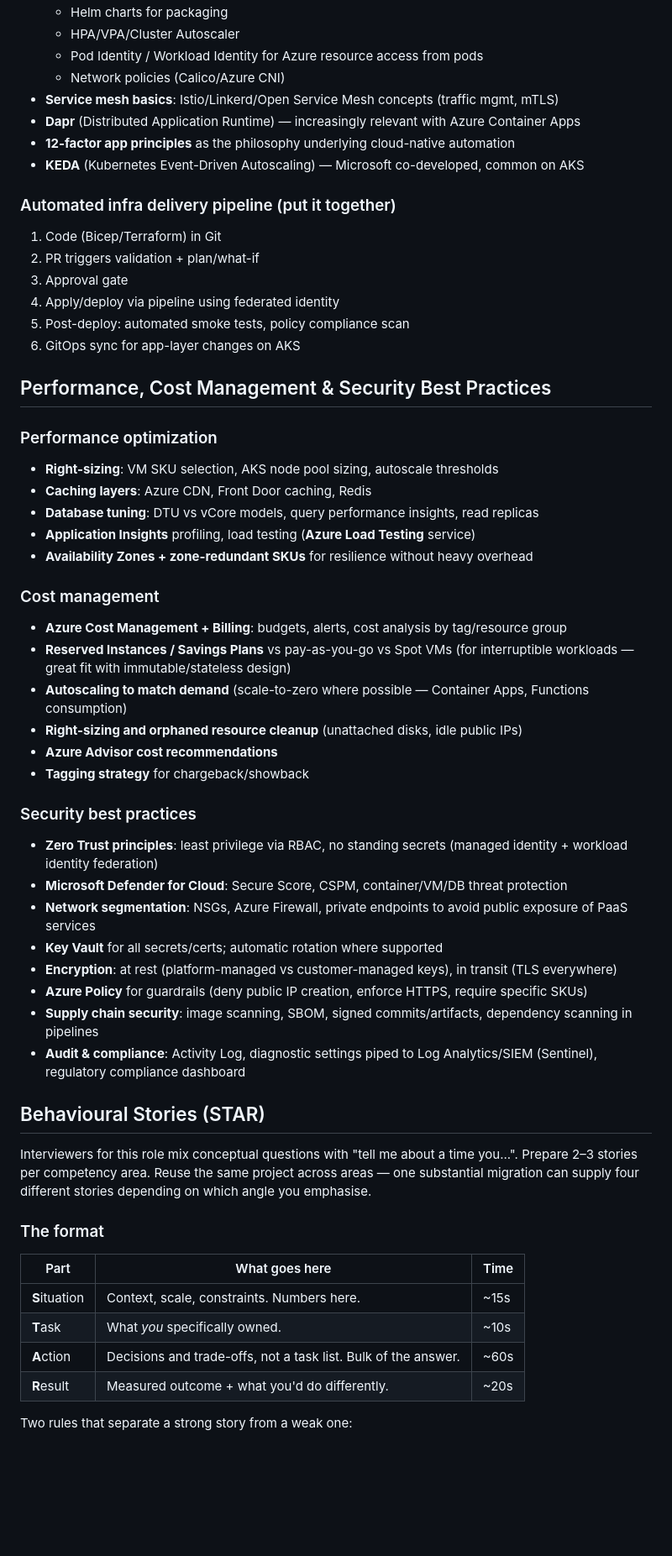
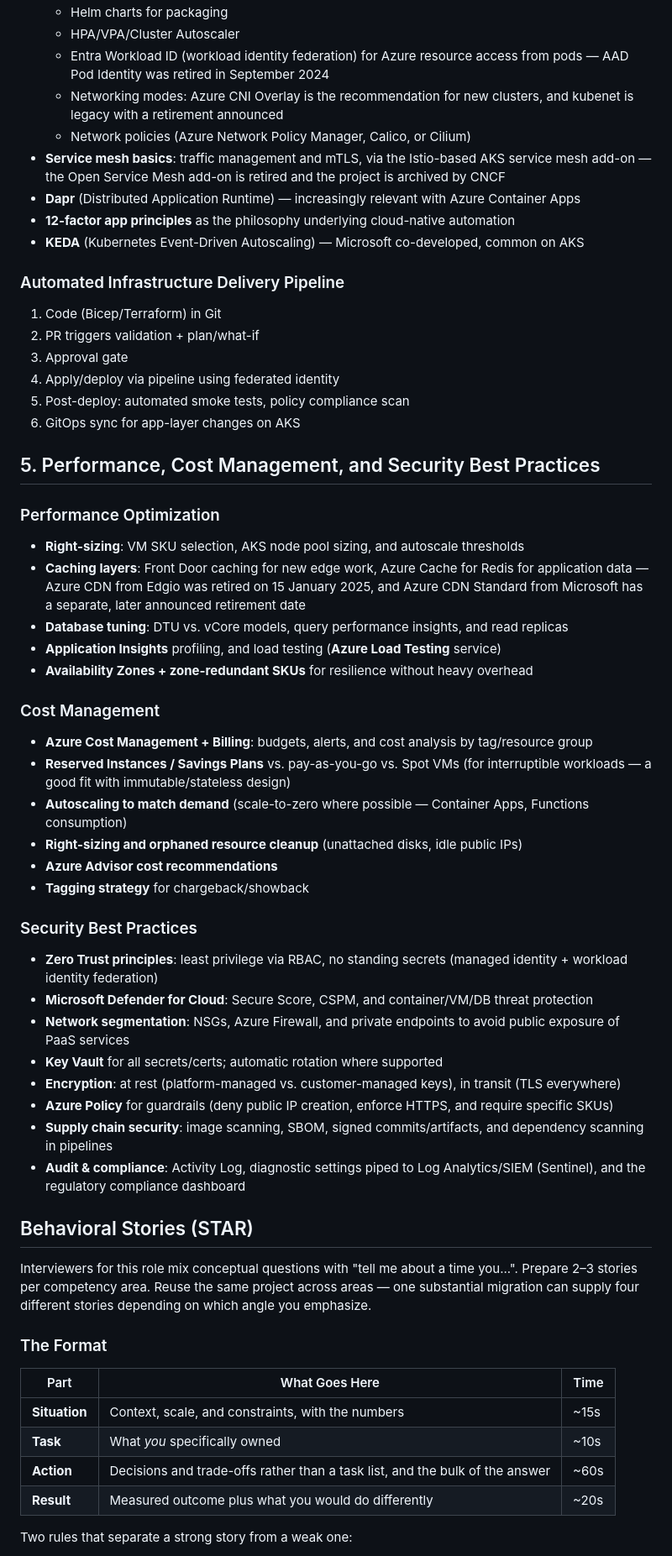
Before and after one commit to arrmagazin/engx, a Markdown page: docs/08-cloud-azure/02-azure-interview-prep.md, the part around one of its changes. Shown at 84% size. Drawn GitHub-style; blank space fills up the shorter version.

```diff
--- a/docs/08-cloud-azure/02-azure-interview-prep.md
+++ b/docs/08-cloud-azure/02-azure-interview-prep.md
@@ -113,13 +82,14 @@ Be ready to discuss:
   - Helm charts for packaging
   - HPA/VPA/Cluster Autoscaler
-  - Pod Identity / Workload Identity for Azure resource access from pods
-  - Network policies (Calico/Azure CNI)
-- **Service mesh basics**: Istio/Linkerd/Open Service Mesh concepts (traffic mgmt, mTLS)
+  - Entra Workload ID (workload identity federation) for Azure resource access from pods — AAD Pod Identity was retired in September 2024
+  - Networking modes: Azure CNI Overlay is the recommendation for new clusters, and kubenet is legacy with a retirement announced
+  - Network policies (Azure Network Policy Manager, Calico, or Cilium)
+- **Service mesh basics**: traffic management and mTLS, via the Istio-based AKS service mesh add-on — the Open Service Mesh add-on is retired and the project is archived by CNCF
 - **Dapr** (Distributed Application Runtime) — increasingly relevant with Azure Container Apps
 - **12-factor app principles** as the philosophy underlying cloud-native automation
 - **KEDA** (Kubernetes Event-Driven Autoscaling) — Microsoft co-developed, common on AKS
 
-### Automated infra delivery pipeline (put it together)
+### Automated Infrastructure Delivery Pipeline
 1. Code (Bicep/Terraform) in Git
 2. PR triggers validation + plan/what-if
 3. Approval gate
@@ -127,45 +97,45 @@ Be ready to discuss:
 5. Post-deploy: automated smoke tests, policy compliance scan
 6. GitOps sync for app-layer changes on AKS
 
-## Performance, Cost Management & Security Best Practices
+## 5. Performance, Cost Management, and Security Best Practices
 
-### Performance optimization
-- **Right-sizing**: VM SKU selection, AKS node pool sizing, autoscale thresholds
-- **Caching layers**: Azure CDN, Front Door caching, Redis
-- **Database tuning**: DTU vs vCore models, query performance insights, read replicas
-- **Application Insights** profiling, load testing (**Azure Load Testing** service)
+### Performance Optimization
+- **Right-sizing**: VM SKU selection, AKS node pool sizing, and autoscale thresholds
+- **Caching layers**: Front Door caching for new edge work, Azure Cache for Redis for application data — Azure CDN from Edgio was retired on 15 January 2025, and Azure CDN Standard from Microsoft has a separate, later announced retirement date
+- **Database tuning**: DTU vs. vCore models, query performance insights, and read replicas
+- **Application Insights** profiling, and load testing (**Azure Load Testing** service)
 - **Availability Zones + zone-redundant SKUs** for resilience without heavy overhead
 
-### Cost management
-- **Azure Cost Management + Billing**: budgets, alerts, cost analysis by tag/resource group
-- **Reserved Instances / Savings Plans** vs pay-as-you-go vs Spot VMs (for interruptible workloads — great fit with immutable/stateless design)
+### Cost Management
+- **Azure Cost Management + Billing**: budgets, alerts, and cost analysis by tag/resource group
+- **Reserved Instances / Savings Plans** vs. pay-as-you-go vs. Spot VMs (for interruptible workloads — a good fit with immutable/stateless design)
 - **Autoscaling to match demand** (scale-to-zero where possible — Container Apps, Functions consumption)
 - **Right-sizing and orphaned resource cleanup** (unattached disks, idle public IPs)
 - **Azure Advisor cost recommendations**
 - **Tagging strategy** for chargeback/showback
 
-### Security best practices
+### Security Best Practices
 - **Zero Trust principles**: least privilege via RBAC, no standing secrets (managed identity + workload identity federation)
-- **Microsoft Defender for Cloud**: Secure Score, CSPM, container/VM/DB threat protection
-- **Network segmentation**: NSGs, Azure Firewall, private endpoints to avoid public exposure of PaaS services
+- **Microsoft Defender for Cloud**: Secure Score, CSPM, and container/VM/DB threat protection
+- **Network segmentation**: NSGs, Azure Firewall, and private endpoints to avoid public exposure of PaaS services
 - **Key Vault** for all secrets/certs; automatic rotation where supported
-- **Encryption**: at rest (platform-managed vs customer-managed keys), in transit (TLS everywhere)
-- **Azure Policy** for guardrails (deny public IP creation, enforce HTTPS, require specific SKUs)
-- **Supply chain security**: image scanning, SBOM, signed commits/artifacts, dependency scanning in pipelines
-- **Audit & compliance**: Activity Log, diagnostic settings piped to Log Analytics/SIEM (Sentinel), regulatory compliance dashboard
+- **Encryption**: at rest (platform-managed vs. customer-managed keys), in transit (TLS everywhere)
+- **Azure Policy** for guardrails (deny public IP creation, enforce HTTPS, and require specific SKUs)
+- **Supply chain security**: image scanning, SBOM, signed commits/artifacts, and dependency scanning in pipelines
+- **Audit & compliance**: Activity Log, diagnostic settings piped to Log Analytics/SIEM (Sentinel), and the regulatory compliance dashboard
 
-## Behavioural Stories (STAR)
+## Behavioral Stories (STAR)
 
-Interviewers for this role mix conceptual questions with "tell me about a time you...". Prepare 2–3 stories per competency area. Reuse the same project across areas — one substantial migration can supply four different stories depending on which angle you emphasise.
+Interviewers for this role mix conceptual questions with "tell me about a time you...". Prepare 2–3 stories per competency area. Reuse the same project across areas — one substantial migration can supply four different stories depending on which angle you emphasize.
 
-### The format
+### The Format
 
-| Part | What goes here | Time |
+| Part | What Goes Here | Time |
 |---|---|---|
-| **S**ituation | Context, scale, constraints. Numbers here. | ~15s |
-| **T**ask | What *you* specifically owned. | ~10s |
-| **A**ction | Decisions and trade-offs, not a task list. Bulk of the answer. | ~60s |
-| **R**esult | Measured outcome + what you'd do differently. | ~20s |
+| **Situation** | Context, scale, and constraints, with the numbers | ~15s |
+| **Task** | What *you* specifically owned | ~10s |
+| **Action** | Decisions and trade-offs rather than a task list, and the bulk of the answer | ~60s |
+| **Result** | Measured outcome plus what you would do differently | ~20s |
 
 Two rules that separate a strong story from a weak one:
 - **"We" is a red flag.** Say "I" for your decisions, "we" only for team context.
```
Also changed, not shown: other parts of docs/08-cloud-azure/02-azure-interview-prep.md (+103 -134 lines).
